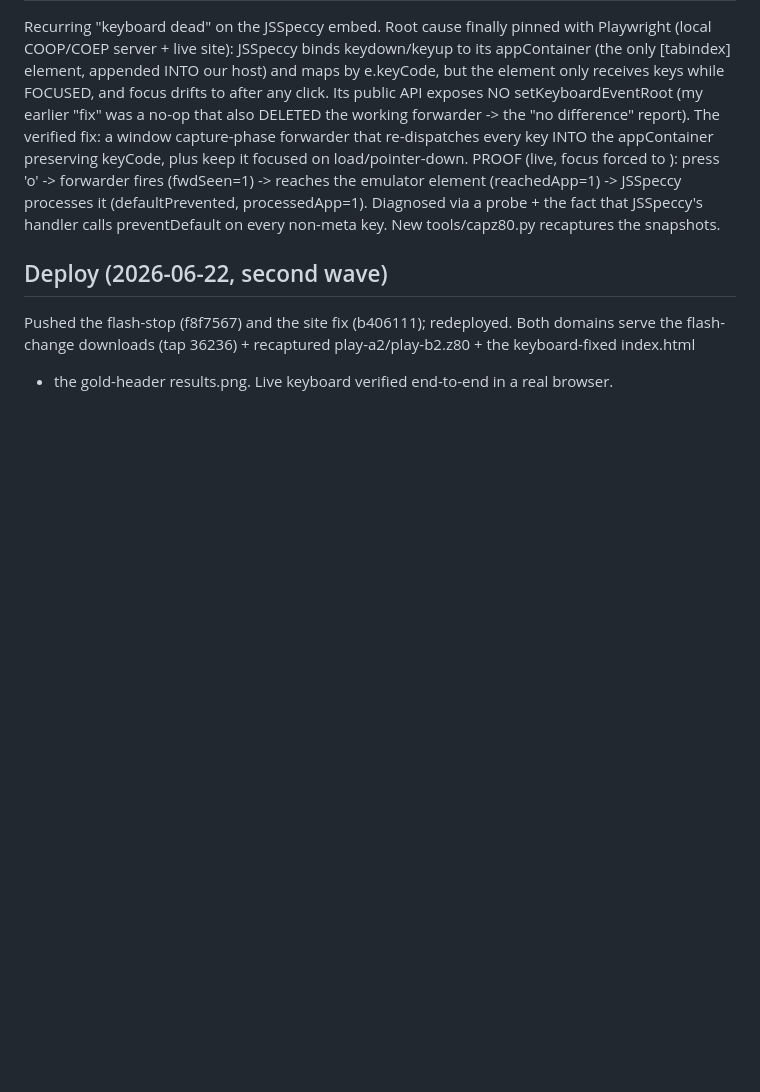
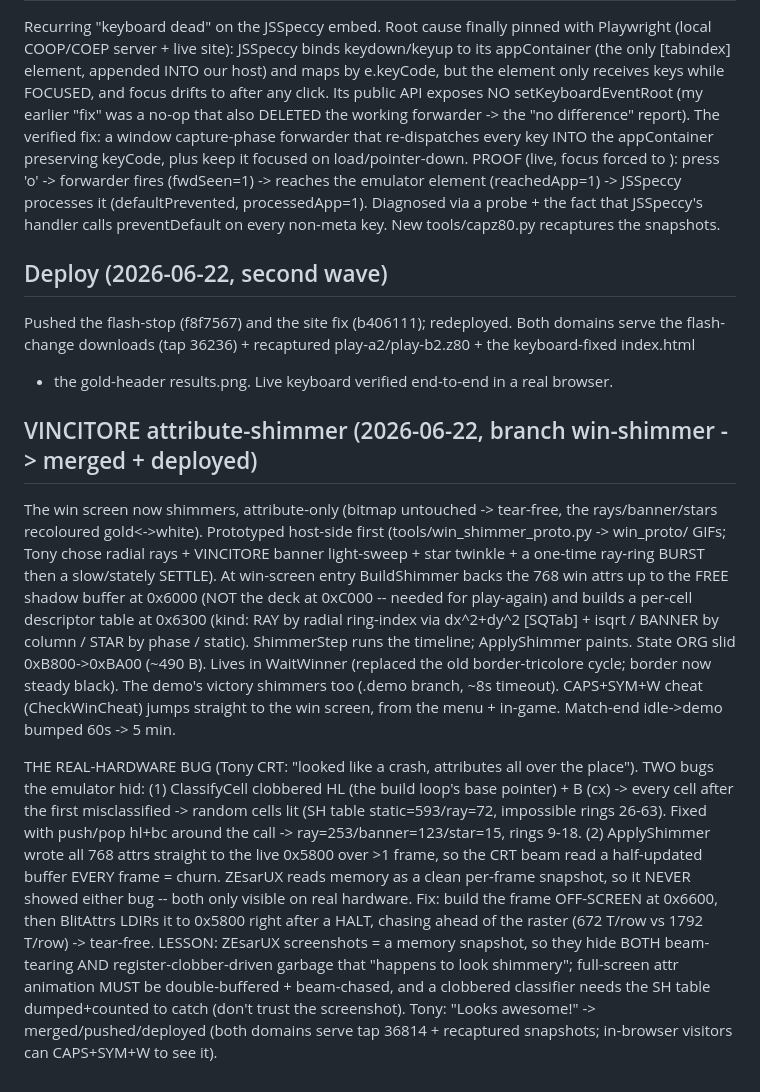
Before and after one commit to tonygillett136/scopa-spectrum, a Markdown page: DEVLOG.md, the part around the change. Rendered like a GitHub page; blank space fills up the shorter version.

Commit message:
DEVLOG: VINCITORE shimmer + the two emulator-hidden real-hardware bugs
Co-Authored-By: Claude Opus 4.8 (1M context) <noreply@anthropic.com>

```diff
--- a/DEVLOG.md
+++ b/DEVLOG.md
@@ -1052,3 +1052,30 @@ handler calls preventDefault on every non-meta key. New tools/capz80.py recaptur
 Pushed the flash-stop (f8f7567) and the site fix (b406111); redeployed. Both domains serve the
 flash-change downloads (tap 36236) + recaptured play-a2/play-b2.z80 + the keyboard-fixed index.html
 + the gold-header results.png. Live keyboard verified end-to-end in a real browser.
+
+## VINCITORE attribute-shimmer (2026-06-22, branch win-shimmer -> merged + deployed)
+The win screen now shimmers, attribute-only (bitmap untouched -> tear-free, the rays/banner/stars
+recoloured gold<->white). Prototyped host-side first (tools/win_shimmer_proto.py -> win_proto/ GIFs;
+Tony chose radial rays + VINCITORE banner light-sweep + star twinkle + a one-time ray-ring BURST then
+a slow/stately SETTLE). At win-screen entry BuildShimmer backs the 768 win attrs up to the FREE shadow
+buffer at 0x6000 (NOT the deck at 0xC000 -- needed for play-again) and builds a per-cell descriptor
+table at 0x6300 (kind: RAY by radial ring-index via dx^2+dy^2 [SQTab] + isqrt / BANNER by column /
+STAR by phase / static). ShimmerStep runs the timeline; ApplyShimmer paints. State ORG slid
+0xB800->0xBA00 (~490 B). Lives in WaitWinner (replaced the old border-tricolore cycle; border now
+steady black). The demo's victory shimmers too (.demo branch, ~8s timeout). CAPS+SYM+W cheat
+(CheckWinCheat) jumps straight to the win screen, from the menu + in-game. Match-end idle->demo bumped
+60s -> 5 min.
+
+THE REAL-HARDWARE BUG (Tony CRT: "looked like a crash, attributes all over the place"). TWO bugs the
+emulator hid: (1) ClassifyCell clobbered HL (the build loop's base pointer) + B (cx) -> every cell
+after the first misclassified -> random cells lit (SH table static=593/ray=72, impossible rings
+26-63). Fixed with push/pop hl+bc around the call -> ray=253/banner=123/star=15, rings 9-18. (2)
+ApplyShimmer wrote all 768 attrs straight to the live 0x5800 over >1 frame, so the CRT beam read a
+half-updated buffer EVERY frame = churn. ZEsarUX reads memory as a clean per-frame snapshot, so it
+NEVER showed either bug -- both only visible on real hardware. Fix: build the frame OFF-SCREEN at
+0x6600, then BlitAttrs LDIRs it to 0x5800 right after a HALT, chasing ahead of the raster (672 T/row
+vs 1792 T/row) -> tear-free. LESSON: ZEsarUX screenshots = a memory snapshot, so they hide BOTH
+beam-tearing AND register-clobber-driven garbage that "happens to look shimmery"; full-screen attr
+animation MUST be double-buffered + beam-chased, and a clobbered classifier needs the SH table
+dumped+counted to catch (don't trust the screenshot). Tony: "Looks awesome!" -> merged/pushed/deployed
+(both domains serve tap 36814 + recaptured snapshots; in-browser visitors can CAPS+SYM+W to see it).
```
